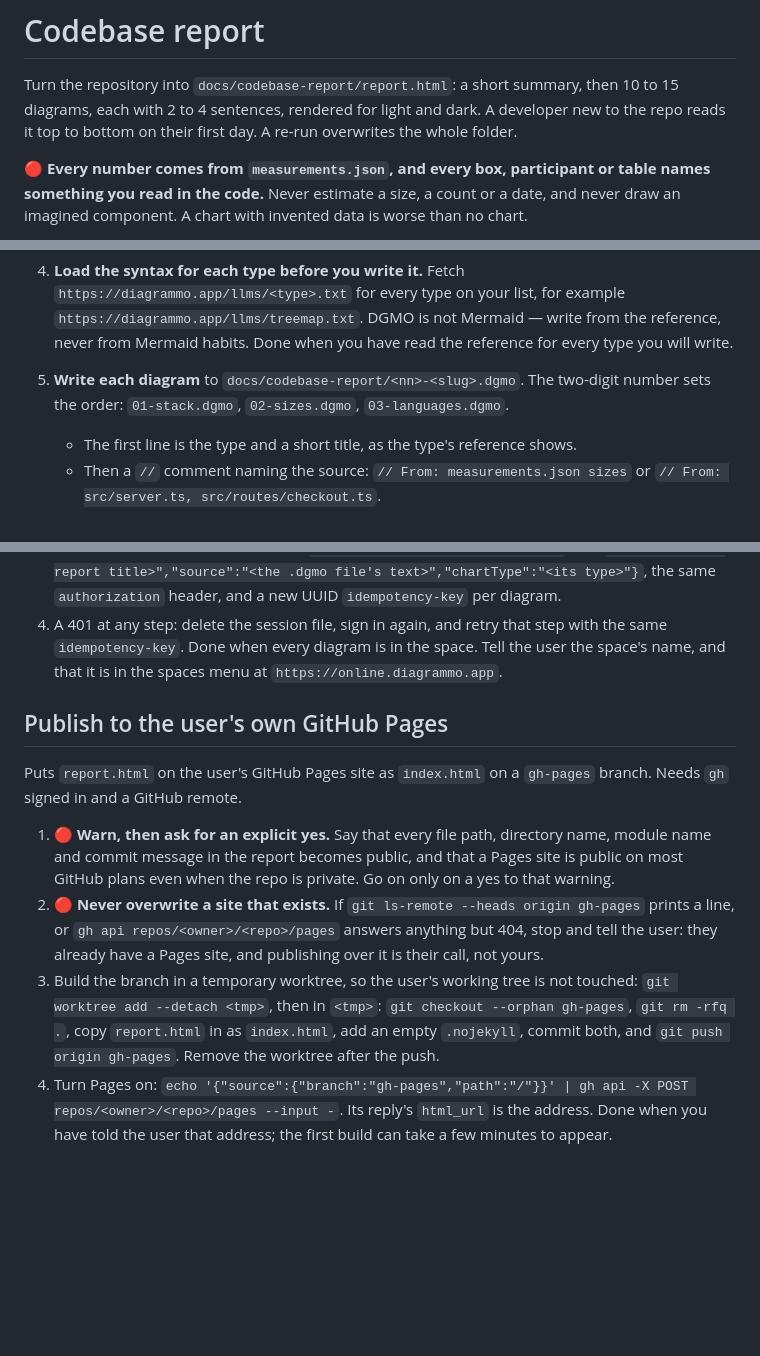
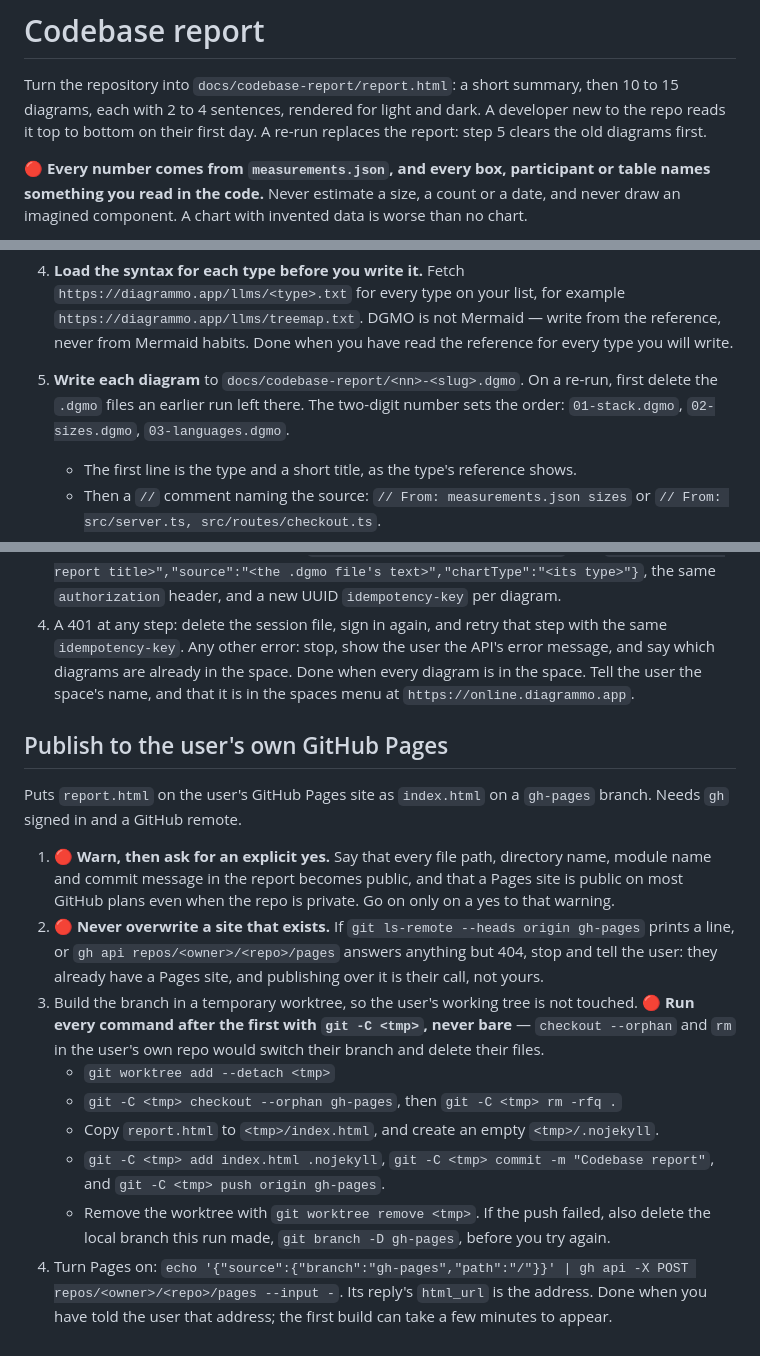
Before and after one commit to diagrammo/skills, a Markdown page: skills/dgmo-codebase-report/SKILL.md, 3 parts joined by grey strips. Rendered like a GitHub page; blank space fills up the shorter version.

Commit message:
dgmo-codebase-report: run the Pages branch steps in the worktree only
Review found the GitHub Pages step named `git checkout --orphan` and
`git rm -rfq .` bare, with only the prose saying "in <tmp>". An agent
whose shell starts in the user's repo would switch their branch and
delete their tracked files. Every command after the worktree add is now
`git -C <tmp>`, with a warning, and a failed push says to delete the
local gh-pages branch before a retry.

Also: a re-run deletes the old .dgmo files first (the build refuses an
unlisted one), a Cloud error other than 401 stops and says which
diagrams are already in the space, and the README says the sign-in
session is kept on disk.

Co-Authored-By: Claude Opus 5.5 <noreply@anthropic.com>
Nightly-Run: bob-night 2026-10-20
Nightly-Issue: diagrammo/diagrammo#1106

```diff
--- a/skills/dgmo-codebase-report/SKILL.md
+++ b/skills/dgmo-codebase-report/SKILL.md
@@ -7,7 +7,8 @@ description: Codebase report — measure this repo, then write 10 to 15 DGMO dia
 
 Turn the repository into `docs/codebase-report/report.html`: a short summary, then 10 to 15
 diagrams, each with 2 to 4 sentences, rendered for light and dark. A developer new to the repo reads
-it top to bottom on their first day. A re-run overwrites the whole folder.
+it top to bottom on their first day. A re-run replaces the report: step 5 clears the old diagrams
+first.
 
 🔴 **Every number comes from `measurements.json`, and every box, participant or table names
 something you read in the code.** Never estimate a size, a count or a date, and never draw an
@@ -63,8 +64,9 @@ user installs nothing. git is optional. `<skill>` below is this skill's director
    `https://diagrammo.app/llms/treemap.txt`. DGMO is not Mermaid — write from the reference, never
    from Mermaid habits. Done when you have read the reference for every type you will write.
 
-5. **Write each diagram** to `docs/codebase-report/<nn>-<slug>.dgmo`. The two-digit number sets the
-   order: `01-stack.dgmo`, `02-sizes.dgmo`, `03-languages.dgmo`.
+5. **Write each diagram** to `docs/codebase-report/<nn>-<slug>.dgmo`. On a re-run, first delete the
+   `.dgmo` files an earlier run left there. The two-digit number sets the order: `01-stack.dgmo`,
+   `02-sizes.dgmo`, `03-languages.dgmo`.
    - The first line is the type and a short title, as the type's reference shows.
    - Then a `//` comment naming the source: `// From: measurements.json sizes` or
      `// From: src/server.ts, src/routes/checkout.ts`.
@@ -137,7 +139,8 @@ The API is `https://api.diagrammo.app`; send JSON with `content-type: applicatio
    `{"title":"<its report title>","source":"<the .dgmo file's text>","chartType":"<its type>"}`,
    the same `authorization` header, and a new UUID `idempotency-key` per diagram.
 4. A 401 at any step: delete the session file, sign in again, and retry that step with the same
-   `idempotency-key`. Done when every diagram is in the space. Tell the user the space's name, and
+   `idempotency-key`. Any other error: stop, show the user the API's error message, and say which
+   diagrams are already in the space. Done when every diagram is in the space. Tell the user the space's name, and
    that it is in the spaces menu at `https://online.diagrammo.app`.
 
 ## Publish to the user's own GitHub Pages
@@ -151,10 +154,16 @@ Puts `report.html` on the user's GitHub Pages site as `index.html` on a `gh-page
 2. 🔴 **Never overwrite a site that exists.** If `git ls-remote --heads origin gh-pages` prints a
    line, or `gh api repos/<owner>/<repo>/pages` answers anything but 404, stop and tell the user:
    they already have a Pages site, and publishing over it is their call, not yours.
-3. Build the branch in a temporary worktree, so the user's working tree is not touched:
-   `git worktree add --detach <tmp>`, then in `<tmp>`: `git checkout --orphan gh-pages`,
-   `git rm -rfq .`, copy `report.html` in as `index.html`, add an empty `.nojekyll`, commit both,
-   and `git push origin gh-pages`. Remove the worktree after the push.
+3. Build the branch in a temporary worktree, so the user's working tree is not touched. 🔴 **Run
+   every command after the first with `git -C <tmp>`, never bare** — `checkout --orphan` and `rm`
+   in the user's own repo would switch their branch and delete their files.
+   - `git worktree add --detach <tmp>`
+   - `git -C <tmp> checkout --orphan gh-pages`, then `git -C <tmp> rm -rfq .`
+   - Copy `report.html` to `<tmp>/index.html`, and create an empty `<tmp>/.nojekyll`.
+   - `git -C <tmp> add index.html .nojekyll`, `git -C <tmp> commit -m "Codebase report"`, and
+     `git -C <tmp> push origin gh-pages`.
+   - Remove the worktree with `git worktree remove <tmp>`. If the push failed, also delete the local
+     branch this run made, `git branch -D gh-pages`, before you try again.
 4. Turn Pages on: `echo '{"source":{"branch":"gh-pages","path":"/"}}' | gh api -X POST
    repos/<owner>/<repo>/pages --input -`. Its reply's `html_url` is the address. Done when you have
    told the user that address; the first build can take a few minutes to appear.
```
Also changed, not shown: 1 other file.
